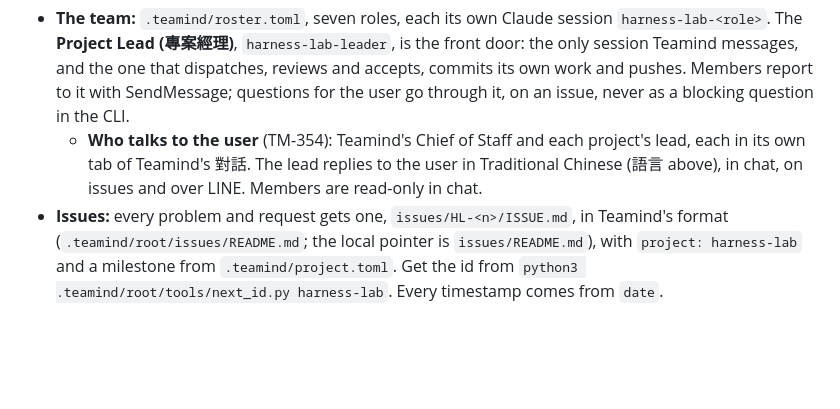
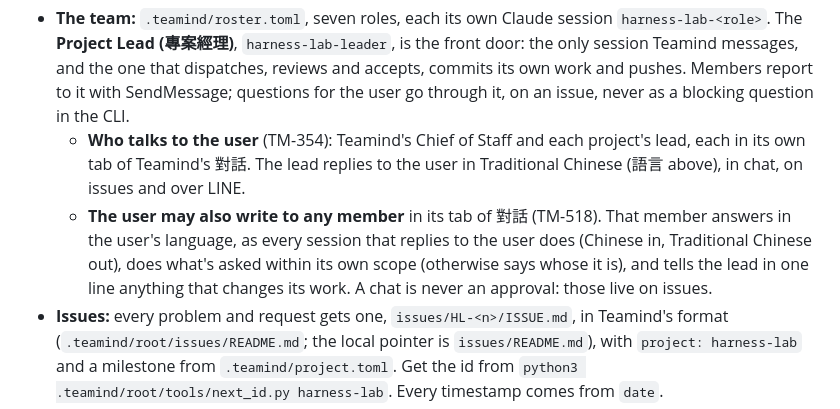
Before and after one commit to wa0327/harness-lab, a Markdown page: CLAUDE.md, the part around the change. GitHub-like rendering; blank space fills up the shorter version.

Commit message:
CLAUDE.md: the user may write to any member in 對話 (TM-518)
The user's ask on Teamind's TM-518 (16:33). Members are no longer read only
in chat: a member answers in the user's language, acts within its own scope
and tells the lead what changes its work. A chat is never an approval.
Wording from Teamind's new-project template (652090dd8).

Role: Project Lead
Co-Authored-By: Claude Opus 5.5 <noreply@anthropic.com>

```diff
--- a/CLAUDE.md
+++ b/CLAUDE.md
@@ -61,7 +61,11 @@
   questions for the user go through it, on an issue, never as a blocking question in the CLI.
   - **Who talks to the user** (TM-354): Teamind's Chief of Staff and each project's lead, each in its own tab of
     Teamind's 對話. The lead replies to the user in Traditional Chinese (語言 above), in chat, on issues and over
-    LINE. Members are read-only in chat.
+    LINE.
+  - **The user may also write to any member** in its tab of 對話 (TM-518). That member answers in the user's
+    language, as every session that replies to the user does (Chinese in, Traditional Chinese out), does what's asked
+    within its own scope (otherwise says whose it is), and tells the lead in one line anything that changes its work.
+    A chat is never an approval: those live on issues.
 - **Issues:** every problem and request gets one, `issues/HL-<n>/ISSUE.md`, in Teamind's format
   (`.teamind/root/issues/README.md`; the local pointer is `issues/README.md`), with `project: harness-lab` and a
   milestone from `.teamind/project.toml`. Get the id from `python3 .teamind/root/tools/next_id.py harness-lab`. Every
```
